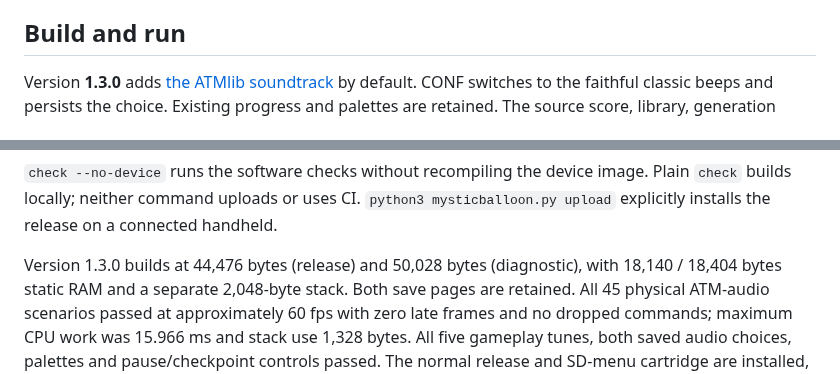
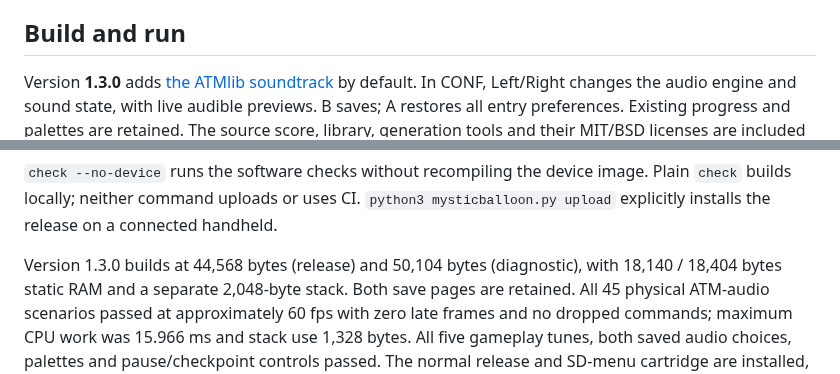
Before and after one commit to juliendorra/mystic-balloon-chgame, a Markdown page: MysticBalloon/NOTES.md, 2 parts joined by grey strips. Drawn GitHub-style.

```diff
--- a/MysticBalloon/NOTES.md
+++ b/MysticBalloon/NOTES.md
@@ -9,7 +9,8 @@ submodule and shared libraries are unchanged.
 ## Build and run
 
 Version **1.3.0** adds [the ATMlib soundtrack](docs/atmlib-soundtrack.md) by
-default. CONF switches to the faithful classic beeps and persists the choice.
+default. In CONF, Left/Right changes the audio engine and sound state,
+with live audible previews. B saves; A restores all entry preferences.
 Existing progress and palettes are retained. The source score, library,
 generation tools and their MIT/BSD licenses are included for reproducibility.
 Both the digital engine and actual RISC-V firmware have dedicated checks;
@@ -39,7 +40,7 @@ image. Plain `check` builds locally; neither command uploads or uses CI.
 `python3 mysticballoon.py upload` explicitly installs the release on a
 connected handheld.
 
-Version 1.3.0 builds at 44,476 bytes (release) and 50,028 bytes (diagnostic),
+Version 1.3.0 builds at 44,568 bytes (release) and 50,104 bytes (diagnostic),
 with 18,140 / 18,404 bytes static RAM and a separate 2,048-byte stack. Both
 save pages are retained. All 45 physical ATM-audio scenarios passed at
 approximately 60 fps with zero late frames and no dropped commands; maximum
```
Also changed, not shown: MysticBalloon/README.md (+3 -3 lines), MysticBalloon/docs/atmlib-soundtrack.md (+13 -7 lines), MysticBalloon/docs/splash-review.png, 7 other files.
